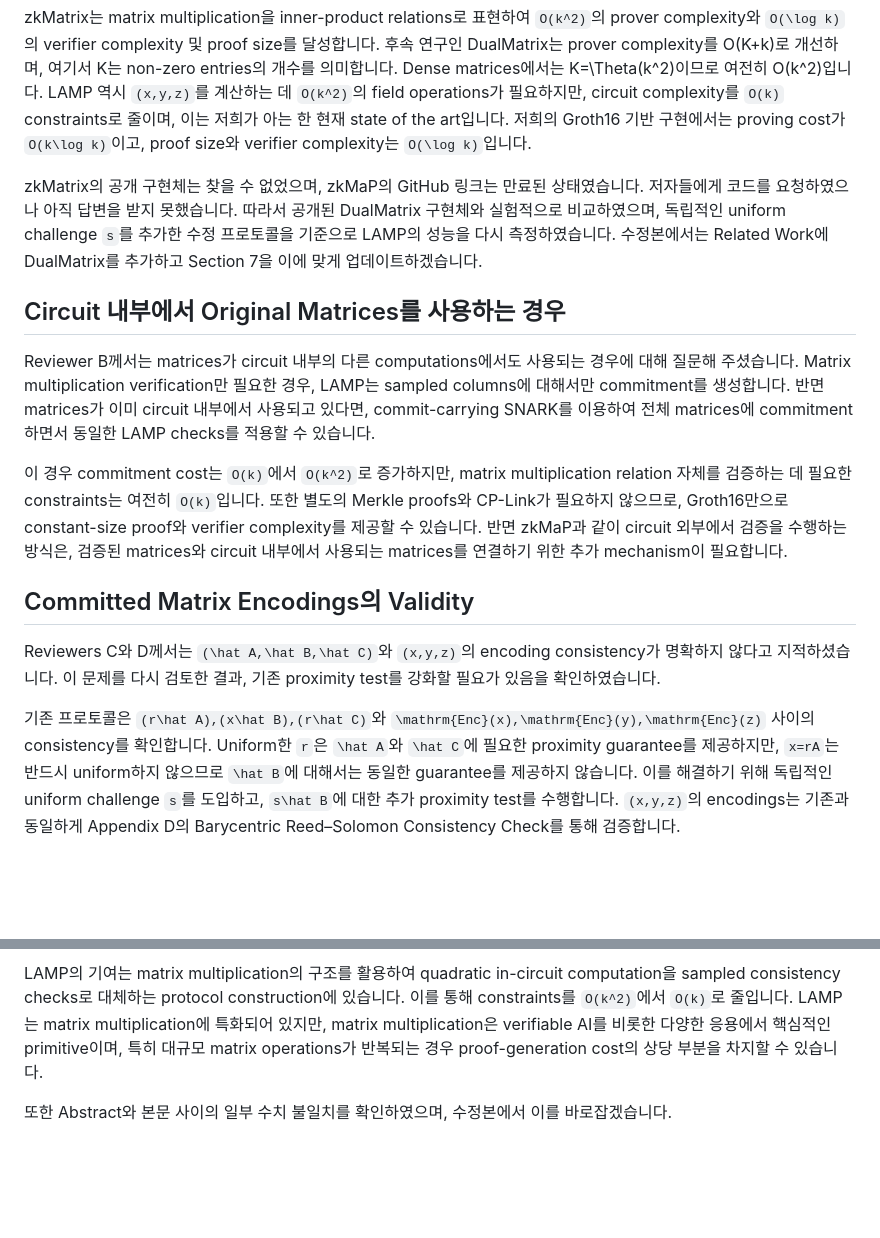
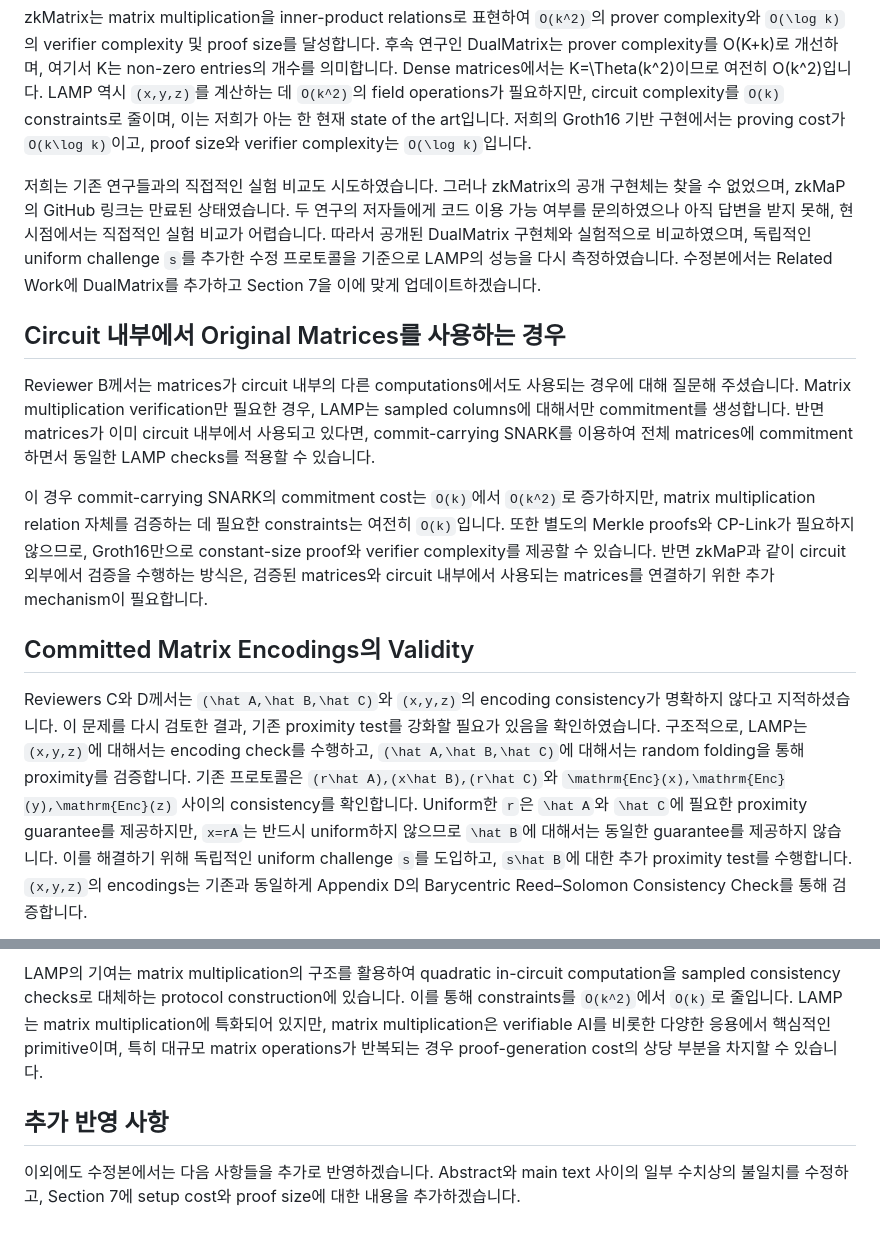
Before and after one commit to Han-16/FastMatMul, a Markdown page: Rebuttal_KO(bk).md, 2 parts joined by grey strips. GitHub-like rendering; blank space fills up the shorter version.

```diff
--- a/Rebuttal_KO.md
+++ b/Rebuttal_KO(bk).md
@@ -7,18 +7,18 @@
 zkMatrix는 matrix multiplication을 inner-product relations로 표현하여 `O(k^2)`의 prover complexity와 `O(\log k)`의 verifier complexity 및 proof size를 달성합니다. 후속 연구인 DualMatrix는 prover complexity를 O(K+k)로 개선하며, 여기서 K는 non-zero entries의 개수를 의미합니다. Dense matrices에서는 K=\Theta(k^2)이므로 여전히 O(k^2)입니다.
 LAMP 역시 `(x,y,z)`를 계산하는 데 `O(k^2)`의 field operations가 필요하지만, circuit complexity를 `O(k)` constraints로 줄이며, 이는 저희가 아는 한 현재 state of the art입니다. 저희의 Groth16 기반 구현에서는 proving cost가 `O(k\log k)`이고, proof size와 verifier complexity는 `O(\log k)`입니다.
 
-zkMatrix의 공개 구현체는 찾을 수 없었으며, zkMaP의 GitHub 링크는 만료된 상태였습니다. 저자들에게 코드를 요청하였으나 아직 답변을 받지 못했습니다. 따라서 공개된 DualMatrix 구현체와 실험적으로 비교하였으며, 독립적인 uniform challenge `s`를 추가한 수정 프로토콜을 기준으로 LAMP의 성능을 다시 측정하였습니다. 수정본에서는 Related Work에 DualMatrix를 추가하고 Section 7을 이에 맞게 업데이트하겠습니다.
+저희는 기존 연구들과의 직접적인 실험 비교도 시도하였습니다. 그러나 zkMatrix의 공개 구현체는 찾을 수 없었으며, zkMaP의 GitHub 링크는 만료된 상태였습니다. 두 연구의 저자들에게 코드 이용 가능 여부를 문의하였으나 아직 답변을 받지 못해, 현 시점에서는 직접적인 실험 비교가 어렵습니다. 따라서 공개된 DualMatrix 구현체와 실험적으로 비교하였으며, 독립적인 uniform challenge `s`를 추가한 수정 프로토콜을 기준으로 LAMP의 성능을 다시 측정하였습니다. 수정본에서는 Related Work에 DualMatrix를 추가하고 Section 7을 이에 맞게 업데이트하겠습니다.
 
 ## Circuit 내부에서 Original Matrices를 사용하는 경우
 
 Reviewer B께서는 matrices가 circuit 내부의 다른 computations에서도 사용되는 경우에 대해 질문해 주셨습니다. Matrix multiplication verification만 필요한 경우, LAMP는 sampled columns에 대해서만 commitment를 생성합니다. 반면 matrices가 이미 circuit 내부에서 사용되고 있다면, commit-carrying SNARK를 이용하여 전체 matrices에 commitment하면서 동일한 LAMP checks를 적용할 수 있습니다.
 
-이 경우 commitment cost는 `O(k)`에서 `O(k^2)`로 증가하지만, matrix multiplication relation 자체를 검증하는 데 필요한 constraints는 여전히 `O(k)`입니다. 또한 별도의 Merkle proofs와 CP-Link가 필요하지 않으므로, Groth16만으로 constant-size proof와 verifier complexity를 제공할 수 있습니다. 반면 zkMaP과 같이 circuit 외부에서 검증을 수행하는 방식은, 검증된 matrices와 circuit 내부에서 사용되는 matrices를 연결하기 위한 추가 mechanism이 필요합니다.
+이 경우 commit-carrying SNARK의 commitment cost는 `O(k)`에서 `O(k^2)`로 증가하지만, matrix multiplication relation 자체를 검증하는 데 필요한 constraints는 여전히 `O(k)`입니다. 또한 별도의 Merkle proofs와 CP-Link가 필요하지 않으므로, Groth16만으로 constant-size proof와 verifier complexity를 제공할 수 있습니다. 반면 zkMaP과 같이 circuit 외부에서 검증을 수행하는 방식은, 검증된 matrices와 circuit 내부에서 사용되는 matrices를 연결하기 위한 추가 mechanism이 필요합니다.
 
 ## Committed Matrix Encodings의 Validity
 
 Reviewers C와 D께서는 `(\hat A,\hat B,\hat C)`와 `(x,y,z)`의 encoding consistency가 명확하지 않다고 지적하셨습니다. 이 문제를 다시 검토한 결과, 기존 proximity test를 강화할 필요가 있음을 확인하였습니다.
-
+구조적으로, LAMP는 `(x,y,z)`에 대해서는 encoding check를 수행하고, `(\hat A,\hat B,\hat C)`에 대해서는 random folding을 통해 proximity를 검증합니다.
 기존 프로토콜은 `(r\hat A),(x\hat B),(r\hat C)`와 `\mathrm{Enc}(x),\mathrm{Enc}(y),\mathrm{Enc}(z)` 사이의 consistency를 확인합니다. Uniform한 `r`은 `\hat A`와 `\hat C`에 필요한 proximity guarantee를 제공하지만, `x=rA`는 반드시 uniform하지 않으므로 `\hat B`에 대해서는 동일한 guarantee를 제공하지 않습니다. 이를 해결하기 위해 독립적인 uniform challenge `s`를 도입하고, `s\hat B`에 대한 추가 proximity test를 수행합니다. `(x,y,z)`의 encodings는 기존과 동일하게 Appendix D의 Barycentric Reed–Solomon Consistency Check를 통해 검증합니다.
 
 Proximity test는 committed word가 valid codeword에 대해 `\delta`-close함을 보장합니다. 따라서 일부 symbols만 변경된 word는 허용된 거리 안에 있는 경우 여전히 test를 통과할 수 있습니다. 그러나 이는 soundness failure가 아닙니다. Unique-decoding radius 내에서는 해당 word가 하나의 codeword에 유일하게 대응되며, 다른 matrix를 주장하기 위해서는 Reed–Solomon minimum distance에 해당하는 규모의 변경이 필요합니다. 이러한 변경은 sampled checks에 의해 높은 확률로 검출됩니다.
@@ -31,4 +31,5 @@ Proximity test는 committed word가 valid codeword에 대해 `\delta`-close함
 
 LAMP의 기여는 matrix multiplication의 구조를 활용하여 quadratic in-circuit computation을 sampled consistency checks로 대체하는 protocol construction에 있습니다. 이를 통해 constraints를 `O(k^2)`에서 `O(k)`로 줄입니다. LAMP는 matrix multiplication에 특화되어 있지만, matrix multiplication은 verifiable AI를 비롯한 다양한 응용에서 핵심적인 primitive이며, 특히 대규모 matrix operations가 반복되는 경우 proof-generation cost의 상당 부분을 차지할 수 있습니다.
 
-또한 Abstract와 본문 사이의 일부 수치 불일치를 확인하였으며, 수정본에서 이를 바로잡겠습니다.
+## 추가 반영 사항
+이외에도 수정본에서는 다음 사항들을 추가로 반영하겠습니다. Abstract와 main text 사이의 일부 수치상의 불일치를 수정하고, Section 7에 setup cost와 proof size에 대한 내용을 추가하겠습니다.
```
